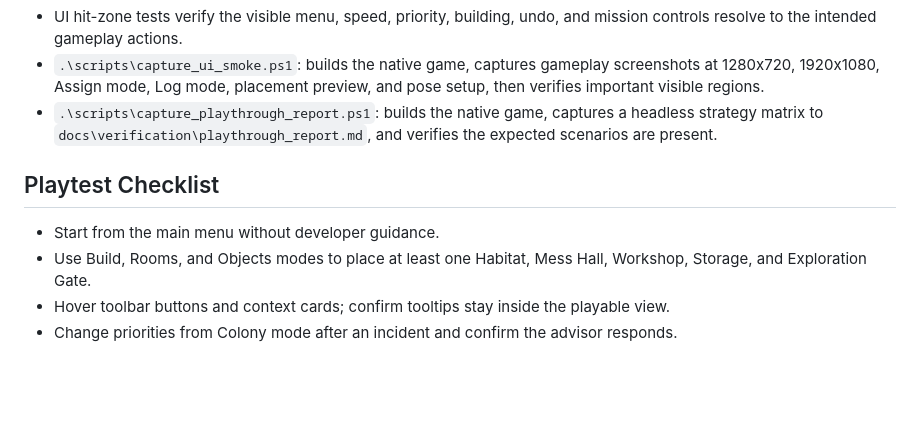
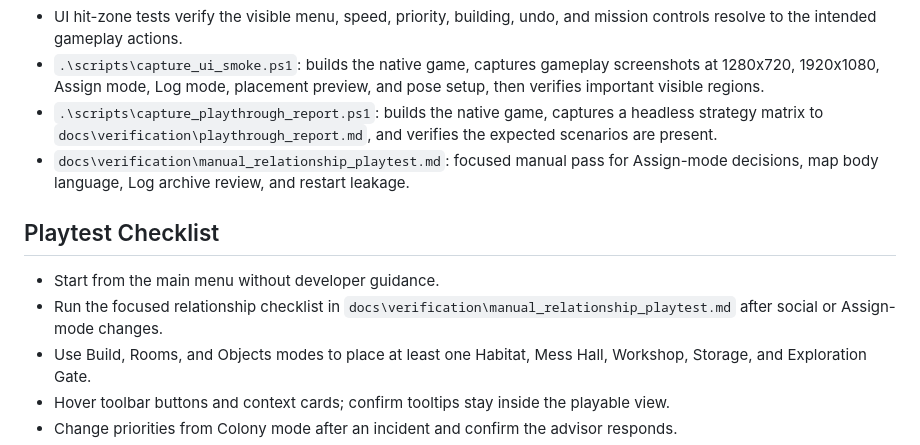
Before and after one commit to Kalaith/finallanding, a Markdown page: README.md, the part around the change. GitHub-like rendering; blank space fills up the shorter version.

Commit message:
Add relationship playtest checklist

```diff
--- a/README.md
+++ b/README.md
@@ -43,10 +43,12 @@ Strong social ties can now surface directly on the colony map through survivor p
 - UI hit-zone tests verify the visible menu, speed, priority, building, undo, and mission controls resolve to the intended gameplay actions.
 - `.\scripts\capture_ui_smoke.ps1`: builds the native game, captures gameplay screenshots at 1280x720, 1920x1080, Assign mode, Log mode, placement preview, and pose setup, then verifies important visible regions.
 - `.\scripts\capture_playthrough_report.ps1`: builds the native game, captures a headless strategy matrix to `docs\verification\playthrough_report.md`, and verifies the expected scenarios are present.
+- `docs\verification\manual_relationship_playtest.md`: focused manual pass for Assign-mode decisions, map body language, Log archive review, and restart leakage.
 
 ## Playtest Checklist
 
 - Start from the main menu without developer guidance.
+- Run the focused relationship checklist in `docs\verification\manual_relationship_playtest.md` after social or Assign-mode changes.
 - Use Build, Rooms, and Objects modes to place at least one Habitat, Mess Hall, Workshop, Storage, and Exploration Gate.
 - Hover toolbar buttons and context cards; confirm tooltips stay inside the playable view.
 - Change priorities from Colony mode after an incident and confirm the advisor responds.
```
Also changed, not shown: UI_GAMEPLAY_REBUILD_PLAN.md (+2 -1 lines), docs/verification/manual_relationship_playtest.md (added, +52 -0 lines).
